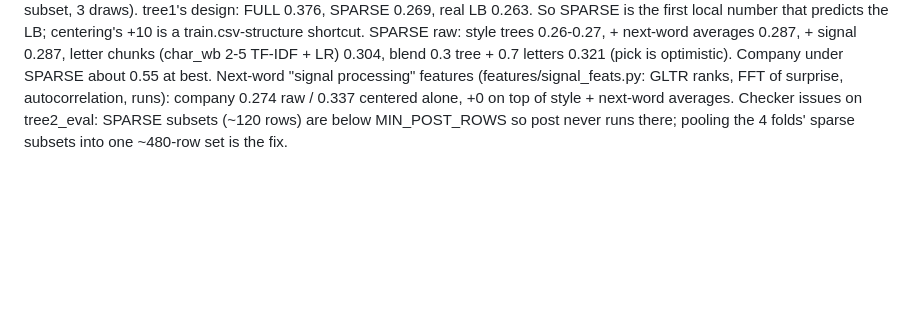
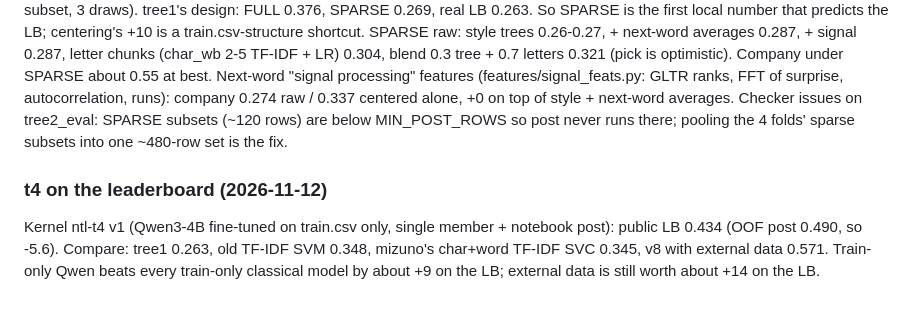
Before and after one commit to varadarajjborkar/name_thy_llm, a Markdown page: research/JOURNAL.md, the part around the change. Rendered like a GitHub page; blank space fills up the shorter version.

Commit message:
Journal: t4 (Qwen 4B train.csv only) LB 0.434

```diff
--- a/research/JOURNAL.md
+++ b/research/JOURNAL.md
@@ -345,3 +345,9 @@ Next-word "signal processing" features (features/signal_feats.py: GLTR ranks, FF
 runs): company 0.274 raw / 0.337 centered alone, +0 on top of style + next-word averages.
 Checker issues on tree2_eval: SPARSE subsets (~120 rows) are below MIN_POST_ROWS so post never runs there; pooling
 the 4 folds' sparse subsets into one ~480-row set is the fix.
+
+### t4 on the leaderboard (2026-11-12)
+Kernel ntl-t4 v1 (Qwen3-4B fine-tuned on train.csv only, single member + notebook post): public LB 0.434
+(OOF post 0.490, so -5.6). Compare: tree1 0.263, old TF-IDF SVM 0.348, mizuno's char+word TF-IDF SVC 0.345,
+v8 with external data 0.571. Train-only Qwen beats every train-only classical model by about +9 on the LB;
+external data is still worth about +14 on the LB.
```
